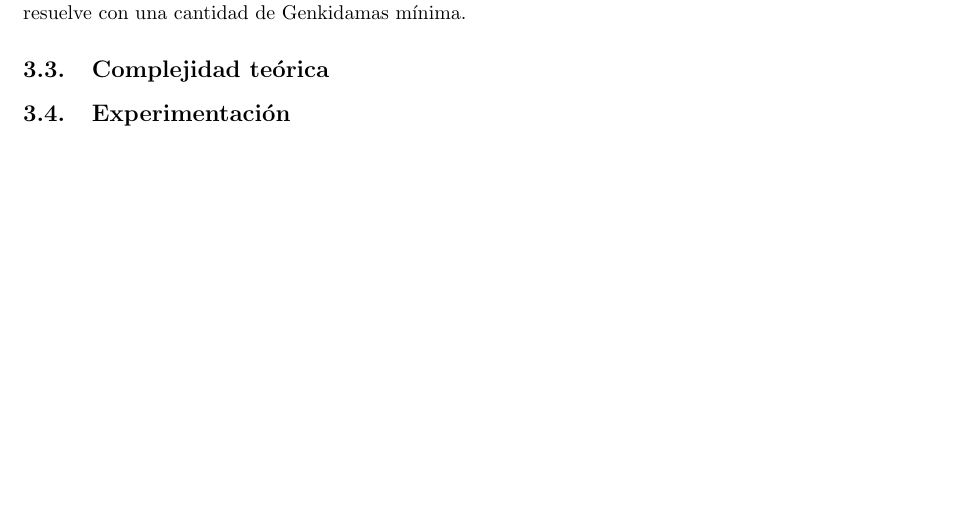
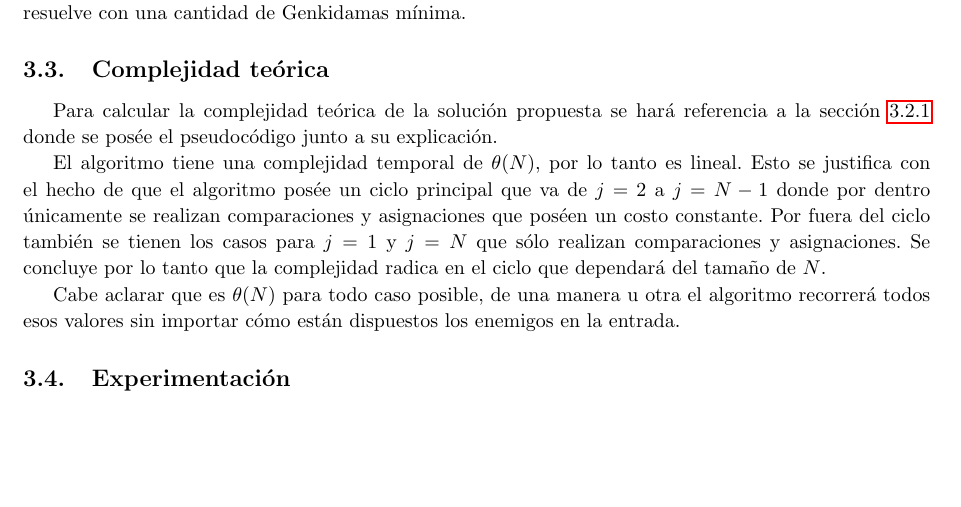
Before and after one commit to francofrizzo/aed3-tp1, a LaTeX document (latex/informe.tex, which reads latex/ej2.tex): part of page 14 of 20, cut so that both start at the same text. Compiled offline with pdfLaTeX.

Commit message:
Add Genkidama time complexity

```diff
--- a/latex/ej2.tex
+++ b/latex/ej2.tex
@@ -707,7 +707,23 @@
 	cantidad de Genkidamas mínima.
 
     % 3. Deducir una cota de complejidad temporal del algoritmo propuesto y justificar por qué el algoritmo cumple la cota dada. Utilizar el modelo uniforme.
-    \subsection{Complejidad teórica}
+	\subsection{Complejidad teórica}
+
+	Para calcular la complejidad teórica de la solución propuesta se hará
+	referencia a la sección \ref{ej2_imp} donde se posée el pseudocódigo junto a
+	su explicación.
+
+	El algoritmo tiene una complejidad temporal de $\theta(N)$, por lo tanto es
+	lineal. Esto se justifica con el hecho de que el algoritmo posée un ciclo
+	principal que va de $j = 2$ a $j = N - 1$ donde por dentro únicamente se
+	realizan comparaciones y asignaciones que poséen un costo constante. Por
+	fuera del ciclo también se tienen los casos para $j = 1$ y $j = N$ que sólo
+	realizan comparaciones y asignaciones. Se concluye por lo tanto que la
+	complejidad radica en el ciclo que dependará del tamaño de $N$.
+
+	Cabe aclarar que es $\theta(N)$ para todo caso posible, de una manera u otra
+	el algoritmo recorrerá todos esos valores sin importar cómo están dispuestos
+	los enemigos en la entrada.
 
     % 4. Dar un código fuente claro que implemente la solución propuesta. Se deben incluir las partes relevantes del código como apéndice del informe impreso entregado.
 
```
